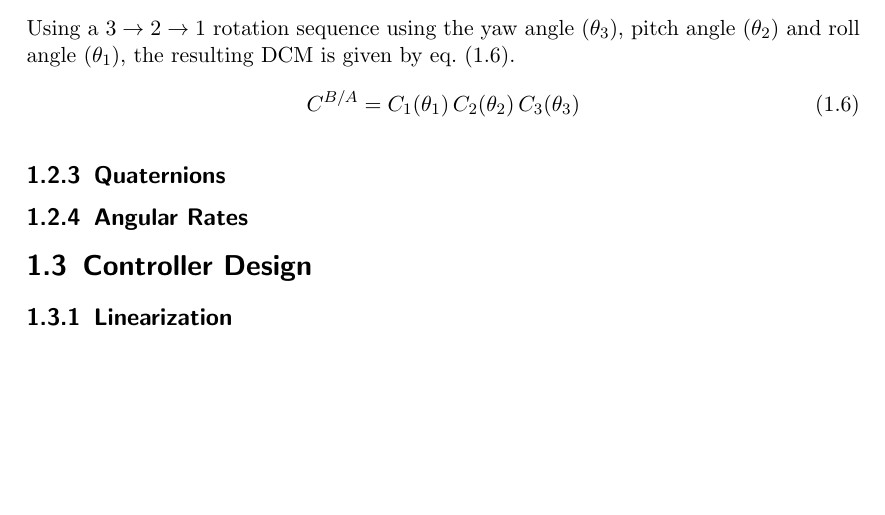
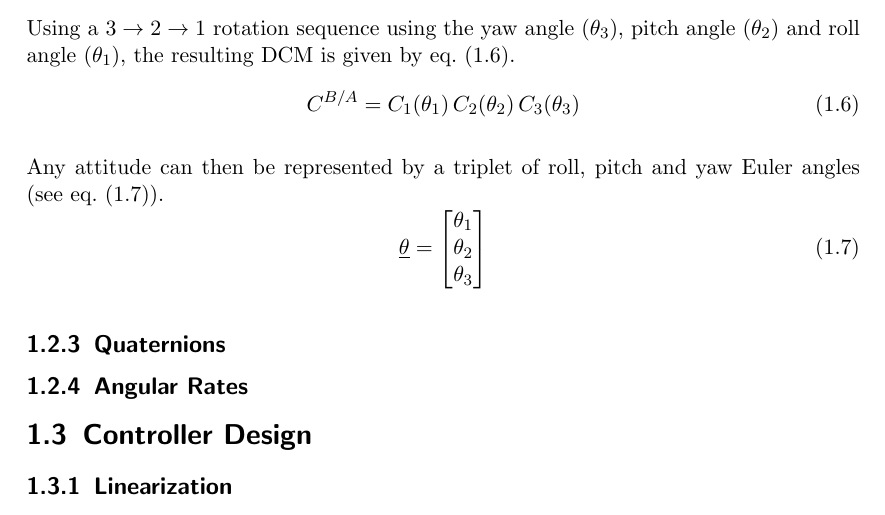
Before and after one commit to seasat/nonlinear-control-system, a LaTeX document (doc/report/report.tex): part of page 5 of 8, cut so that both start at the same text, the shorter picture padded with empty space. Compiled offline with pdfLaTeX.

Commit message:
add attitude vector definition

```diff
--- a/doc/report/report.tex
+++ b/doc/report/report.tex
@@ -97,6 +97,15 @@ Using a $3 \rightarrow 2 \rightarrow 1$ rotation sequence using the \glsfull{sy:
     \gls{sy:dcm}^{B/A} = \gls{sy:c1}(\gls{sy:roll}) \, \gls{sy:c2}(\gls{sy:pitch}) \, \gls{sy:c3}(\gls{sy:yaw})
 \end{equation}
 
+Any attitude can then be represented by a triplet of roll, pitch and yaw Euler angles (see \cref{eqt:ypr_attitude}).
+\begin{equation} \label{eqt:ypr_attitude}
+    \vec{\theta} = \begin{bmatrix}
+        \gls{sy:roll} \\
+        \gls{sy:pitch} \\
+        \gls{sy:yaw}
+    \end{bmatrix}
+\end{equation}
+
 
 \subsection{Quaternions}
 \subsection{Angular Rates}
```
